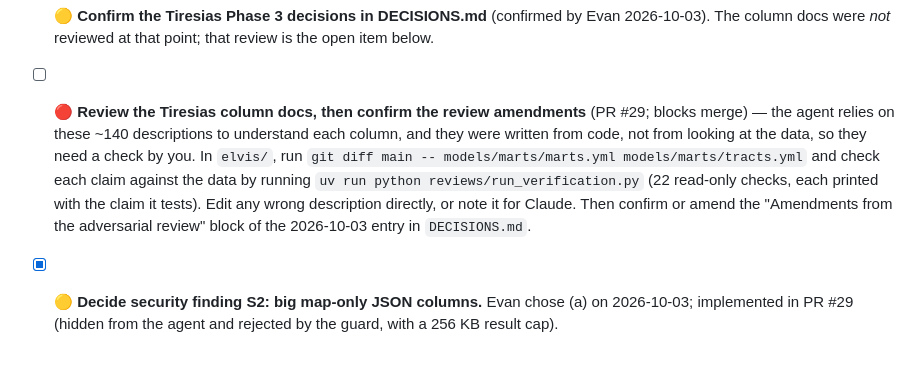
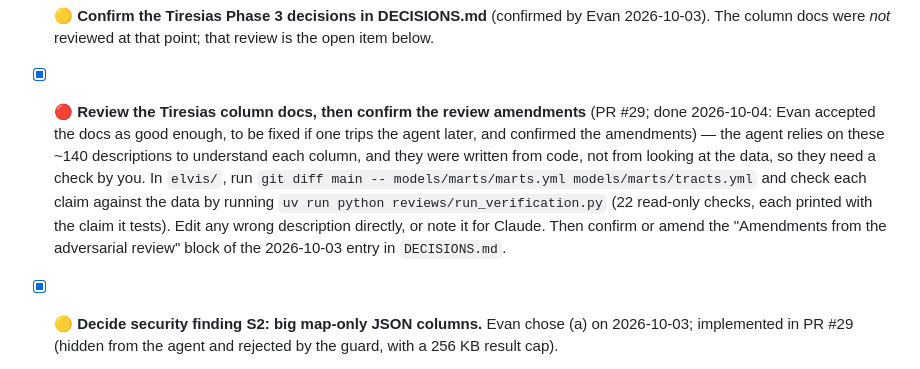
Before and after one commit to EvanWAppel/elvis, a Markdown page: BLOCKED.md, the part around the change. Rendered like a GitHub page.

```diff
--- a/BLOCKED.md
+++ b/BLOCKED.md
@@ -13,5 +13,5 @@
 - [x] 🔴 **Valid local `ANTHROPIC_API_KEY` for the Tiresias live eval** (resolved 2026-10-03: new key works, live eval 33/33) (Phase 3, branch `feat/tiresias-all-domains`) — the key in `elvis/.env` returns `401 API key is invalid` (likely the old personal key that was rotated out). In the Anthropic Console, open the **dedicated Elvis/Tiresias workspace** (the one with the $10 cap, *not* your personal/default workspace), mint or copy a scoped key, and replace the `ANTHROPIC_API_KEY=` line in `elvis/.env`. Then run `uv run --env-file .env pytest tiresias/evals -m eval` (33 live cases, roughly a few dollars on Opus). It's a local-only run, so nothing gets exposed.
 - [x] 🟡 **Confirm the Tiresias Phase 3 decisions in DECISIONS.md** (confirmed by Evan 2026-10-03). The column docs were *not* reviewed at that point; that review is the open item below.
 
-- [ ] 🔴 **Review the Tiresias column docs, then confirm the review amendments** (PR #29; blocks merge) — the agent relies on these ~140 descriptions to understand each column, and they were written from code, not from looking at the data, so they need a check by you. In `elvis/`, run `git diff main -- models/marts/marts.yml models/marts/tracts.yml` and check each claim against the data by running `uv run python reviews/run_verification.py` (22 read-only checks, each printed with the claim it tests). Edit any wrong description directly, or note it for Claude. Then confirm or amend the "Amendments from the adversarial review" block of the 2026-10-03 entry in `DECISIONS.md`.
+- [x] 🔴 **Review the Tiresias column docs, then confirm the review amendments** (PR #29; done 2026-10-04: Evan accepted the docs as good enough, to be fixed if one trips the agent later, and confirmed the amendments) — the agent relies on these ~140 descriptions to understand each column, and they were written from code, not from looking at the data, so they need a check by you. In `elvis/`, run `git diff main -- models/marts/marts.yml models/marts/tracts.yml` and check each claim against the data by running `uv run python reviews/run_verification.py` (22 read-only checks, each printed with the claim it tests). Edit any wrong description directly, or note it for Claude. Then confirm or amend the "Amendments from the adversarial review" block of the 2026-10-03 entry in `DECISIONS.md`.
 - [x] 🟡 **Decide security finding S2: big map-only JSON columns.** Evan chose (a) on 2026-10-03; implemented in PR #29 (hidden from the agent and rejected by the guard, with a 256 KB result cap).
```
Also changed, not shown: DECISIONS.md (+3 -3 lines), TIRESIAS-TASKS.md (+1 -1 lines).
